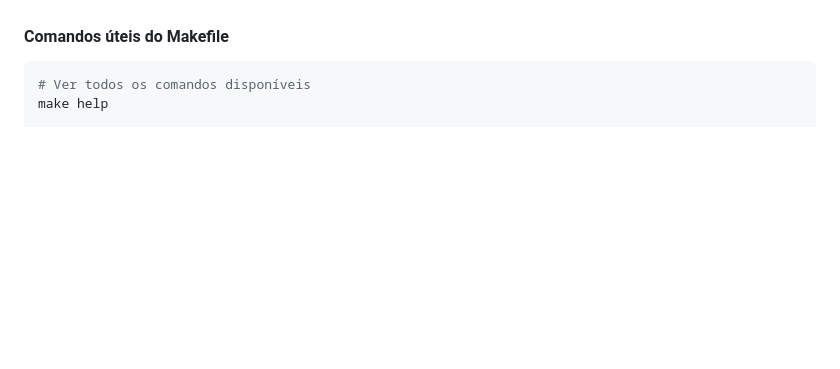
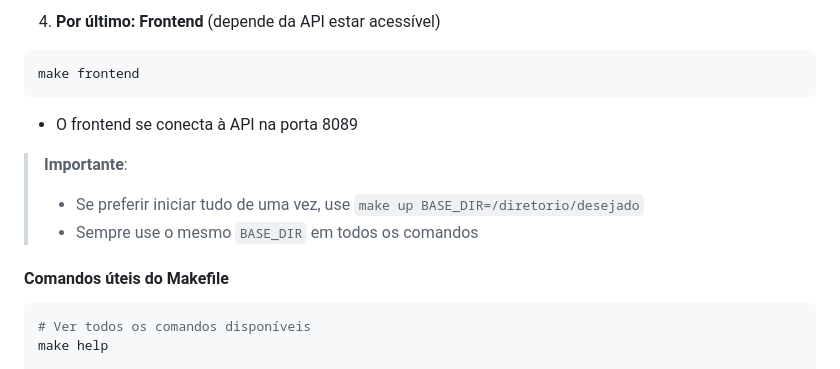
Before and after one commit to Caue0Vieira/Prometheus, a Markdown page: Readme.md, the part around one of its changes. Rendered like a GitHub page; blank space fills up the shorter version.

````diff
--- a/Readme.md
+++ b/Readme.md
@@ -43,3 +97,13 @@ Este comando irá:
+4. **Por último: Frontend** (depende da API estar acessível)
+```bash
+make frontend
+```
+
+   - O frontend se conecta à API na porta 8089
+
+> **Importante**:
+> - Se preferir iniciar tudo de uma vez, use `make up BASE_DIR=/diretorio/desejado`
+> - Sempre use o mesmo `BASE_DIR` em todos os comandos
 
 #### Comandos úteis do Makefile
 
````
Also changed, not shown: other parts of Readme.md (+55 -1 lines).
